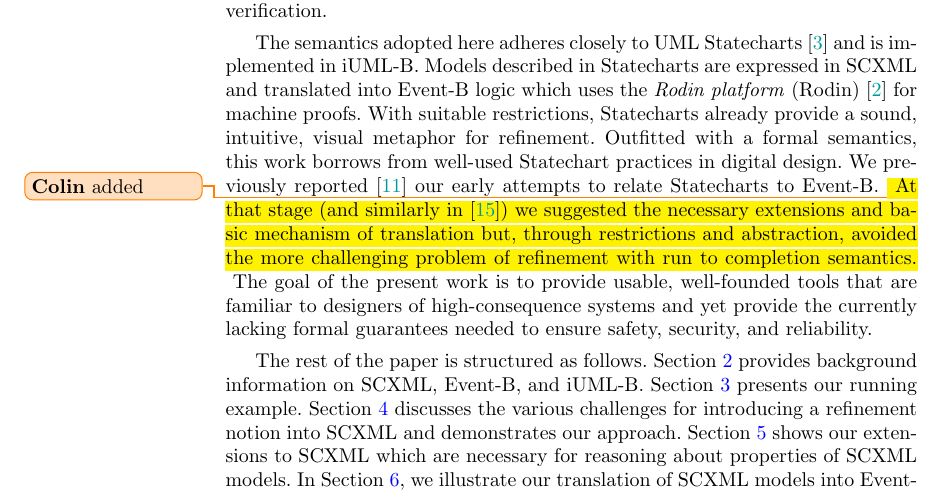
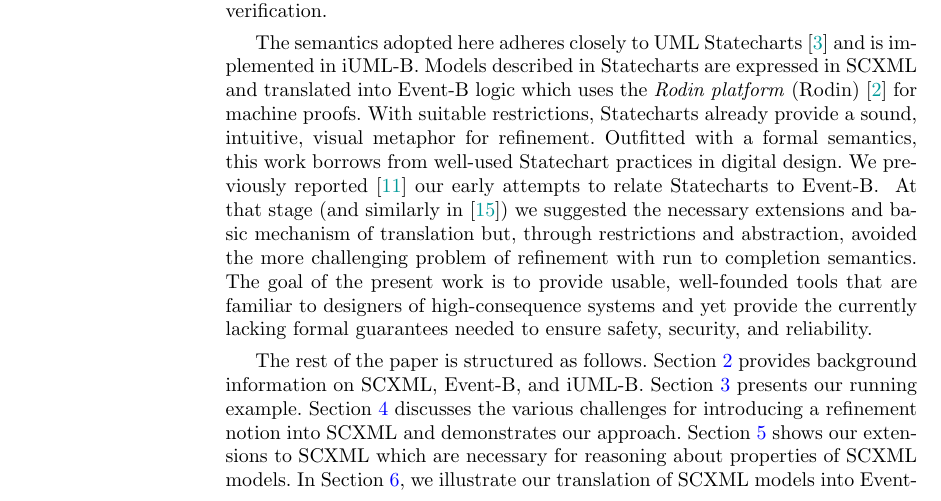
Before and after one commit to kmorris3/rodin_scxml_plugin, a LaTeX paper (manuscripts/SBMF2018/SCXMLREF.tex): part of page 2 of 16, cut so that both start at the same text. Compiled offline with pdfLaTeX.

Commit message:
Son's changes

```diff
--- a/manuscripts/SBMF2018/SCXMLREF.tex
+++ b/manuscripts/SBMF2018/SCXMLREF.tex
@@ -4,8 +4,8 @@
 %\setcounter{tocdepth}{3}
 
 % Package for change tracking
-%\usepackage[disabled]{chgtrk}
-\usepackage{chgtrk}
+\usepackage[disabled]{chgtrk}
+%\usepackage{chgtrk}
 \newCTcontributor{Karla}
 \newCTcontributor{Colin}
 \newCTcontributor{Rob}
```
